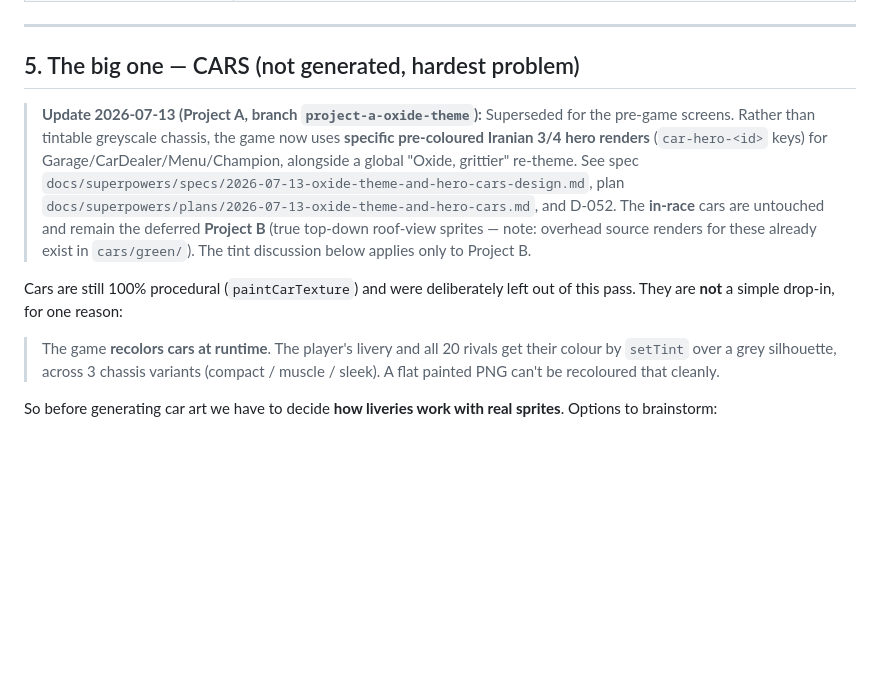
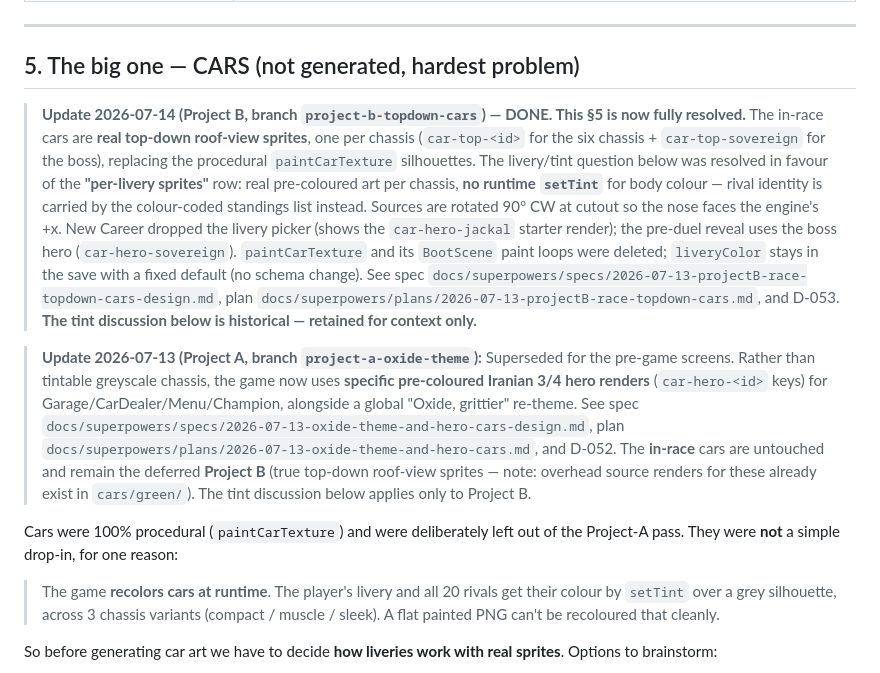
Before and after one commit to Amirtgitacc/DRally, a Markdown page: docs/ART_INTEGRATION_STATUS.md, the part around the change. GitHub-like rendering; blank space fills up the shorter version.

Commit message:
docs: record Project B (in-race top-down car sprites) + close art integration §5 (D-053)

```diff
--- a/docs/ART_INTEGRATION_STATUS.md
+++ b/docs/ART_INTEGRATION_STATUS.md
@@ -110,9 +110,11 @@ Each needs slicing into frames (manual coordinates or a texture packer) before a
 
 ## 5. The big one — CARS (not generated, hardest problem)
 
+> **Update 2026-07-14 (Project B, branch `project-b-topdown-cars`) — DONE. This §5 is now fully resolved.** The in-race cars are **real top-down roof-view sprites**, one per chassis (`car-top-<id>` for the six chassis + `car-top-sovereign` for the boss), replacing the procedural `paintCarTexture` silhouettes. The livery/tint question below was resolved in favour of the **"per-livery sprites"** row: real pre-coloured art per chassis, **no runtime `setTint`** for body colour — rival identity is carried by the colour-coded standings list instead. Sources are rotated 90° CW at cutout so the nose faces the engine's +x. New Career dropped the livery picker (shows the `car-hero-jackal` starter render); the pre-duel reveal uses the boss hero (`car-hero-sovereign`). `paintCarTexture` and its `BootScene` paint loops were deleted; `liveryColor` stays in the save with a fixed default (no schema change). See spec `docs/superpowers/specs/2026-07-13-projectB-race-topdown-cars-design.md`, plan `docs/superpowers/plans/2026-07-13-projectB-race-topdown-cars.md`, and D-053. **The tint discussion below is historical — retained for context only.**
+
 > **Update 2026-07-13 (Project A, branch `project-a-oxide-theme`):** Superseded for the pre-game screens. Rather than tintable greyscale chassis, the game now uses **specific pre-coloured Iranian 3/4 hero renders** (`car-hero-<id>` keys) for Garage/CarDealer/Menu/Champion, alongside a global "Oxide, grittier" re-theme. See spec `docs/superpowers/specs/2026-07-13-oxide-theme-and-hero-cars-design.md`, plan `docs/superpowers/plans/2026-07-13-oxide-theme-and-hero-cars.md`, and D-052. The **in-race** cars are untouched and remain the deferred **Project B** (true top-down roof-view sprites — note: overhead source renders for these already exist in `cars/green/`). The tint discussion below applies only to Project B.
 
-Cars are still 100% procedural (`paintCarTexture`) and were deliberately left out of this pass. They are **not** a simple drop-in, for one reason:
+Cars were 100% procedural (`paintCarTexture`) and were deliberately left out of the Project-A pass. They were **not** a simple drop-in, for one reason:
 
 > The game **recolors cars at runtime**. The player's livery and all 20 rivals get their colour by `setTint` over a grey silhouette, across 3 chassis variants (compact / muscle / sleek). A flat painted PNG can't be recoloured that cleanly.
 
```
Also changed, not shown: docs/DECISIONS.md (+2 -0 lines).
